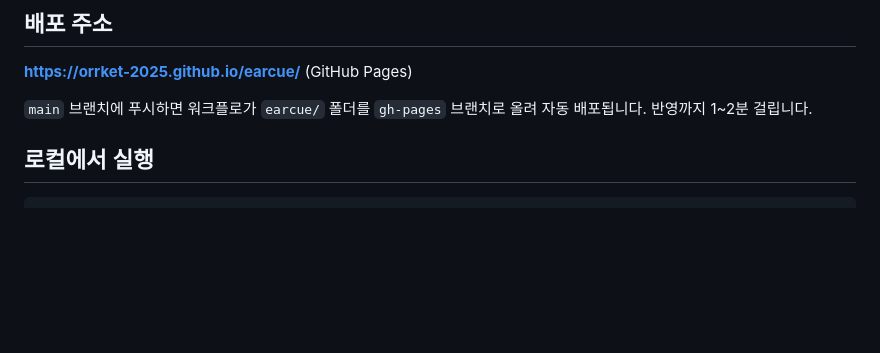
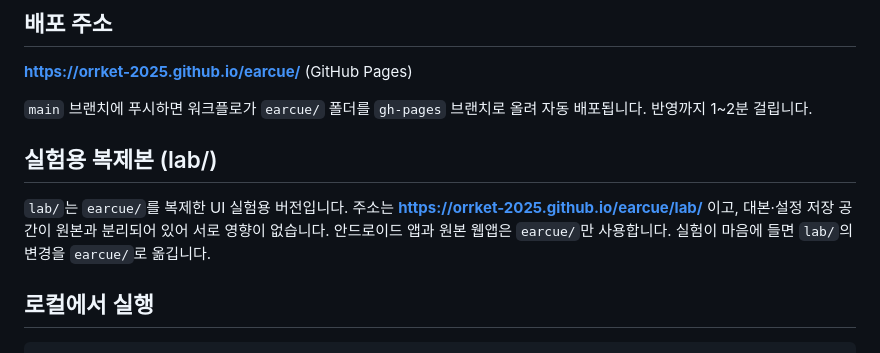
Before and after one commit to orrket-2025/earcue, a Markdown page: README.md, the part around the change. Rendered like a GitHub page; blank space fills up the shorter version.

Commit message:
README: lab 복제본 설명
Co-Authored-By: Claude Fable 5.1 <noreply@anthropic.com>

```diff
--- a/README.md
+++ b/README.md
@@ -20,6 +20,10 @@
 **https://orrket-2025.github.io/earcue/** (GitHub Pages)
 
 `main` 브랜치에 푸시하면 워크플로가 `earcue/` 폴더를 `gh-pages` 브랜치로 올려 자동 배포됩니다. 반영까지 1~2분 걸립니다.
+
+## 실험용 복제본 (lab/)
+
+`lab/`는 `earcue/`를 복제한 UI 실험용 버전입니다. 주소는 **https://orrket-2025.github.io/earcue/lab/** 이고, 대본·설정 저장 공간이 원본과 분리되어 있어 서로 영향이 없습니다. 안드로이드 앱과 원본 웹앱은 `earcue/`만 사용합니다. 실험이 마음에 들면 `lab/`의 변경을 `earcue/`로 옮깁니다.
 
 ## 로컬에서 실행
 
```
